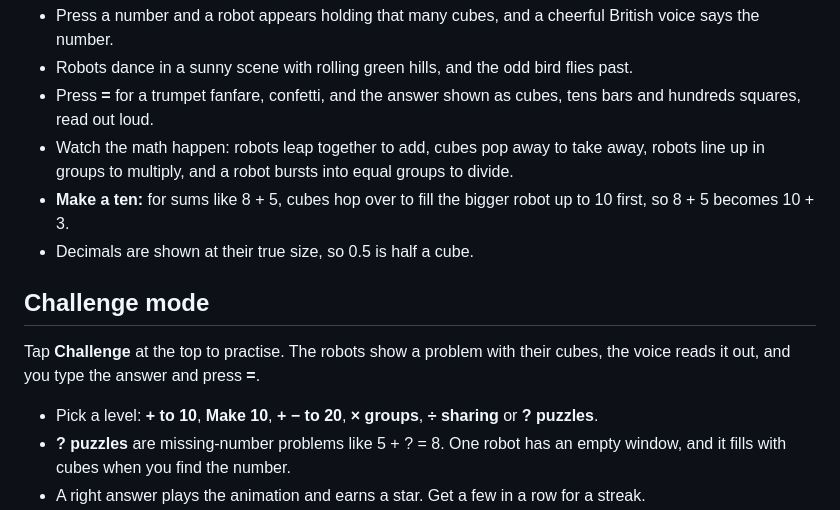
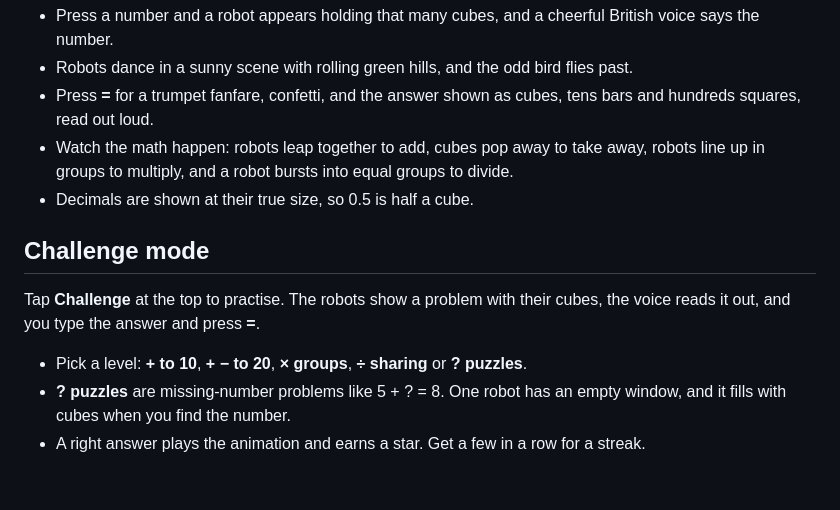
Before and after one commit to lukeszboy-design/Cube-Counter, a Markdown page: README.md, the part around the change. Drawn GitHub-style; blank space fills up the shorter version.

Commit message:
README: remove make a ten

```diff
--- a/README.md
+++ b/README.md
@@ -8,13 +8,12 @@ A kid-friendly calculator where every number is a friendly robot carrying its co
 - Robots dance in a sunny scene with rolling green hills, and the odd bird flies past.
 - Press **=** for a trumpet fanfare, confetti, and the answer shown as cubes, tens bars and hundreds squares, read out loud.
 - Watch the math happen: robots leap together to add, cubes pop away to take away, robots line up in groups to multiply, and a robot bursts into equal groups to divide.
-- **Make a ten:** for sums like 8 + 5, cubes hop over to fill the bigger robot up to 10 first, so 8 + 5 becomes 10 + 3.
 - Decimals are shown at their true size, so 0.5 is half a cube.
 
 ## Challenge mode
 Tap **Challenge** at the top to practise. The robots show a problem with their cubes, the voice reads it out, and you type the answer and press **=**.
 
-- Pick a level: **+ to 10**, **Make 10**, **+ − to 20**, **× groups**, **÷ sharing** or **? puzzles**.
+- Pick a level: **+ to 10**, **+ − to 20**, **× groups**, **÷ sharing** or **? puzzles**.
 - **? puzzles** are missing-number problems like 5 + ? = 8. One robot has an empty window, and it fills with cubes when you find the number.
 - A right answer plays the animation and earns a star. Get a few in a row for a streak.
 - A wrong answer gives a hint. After two tries, the robots work it out together.
```
